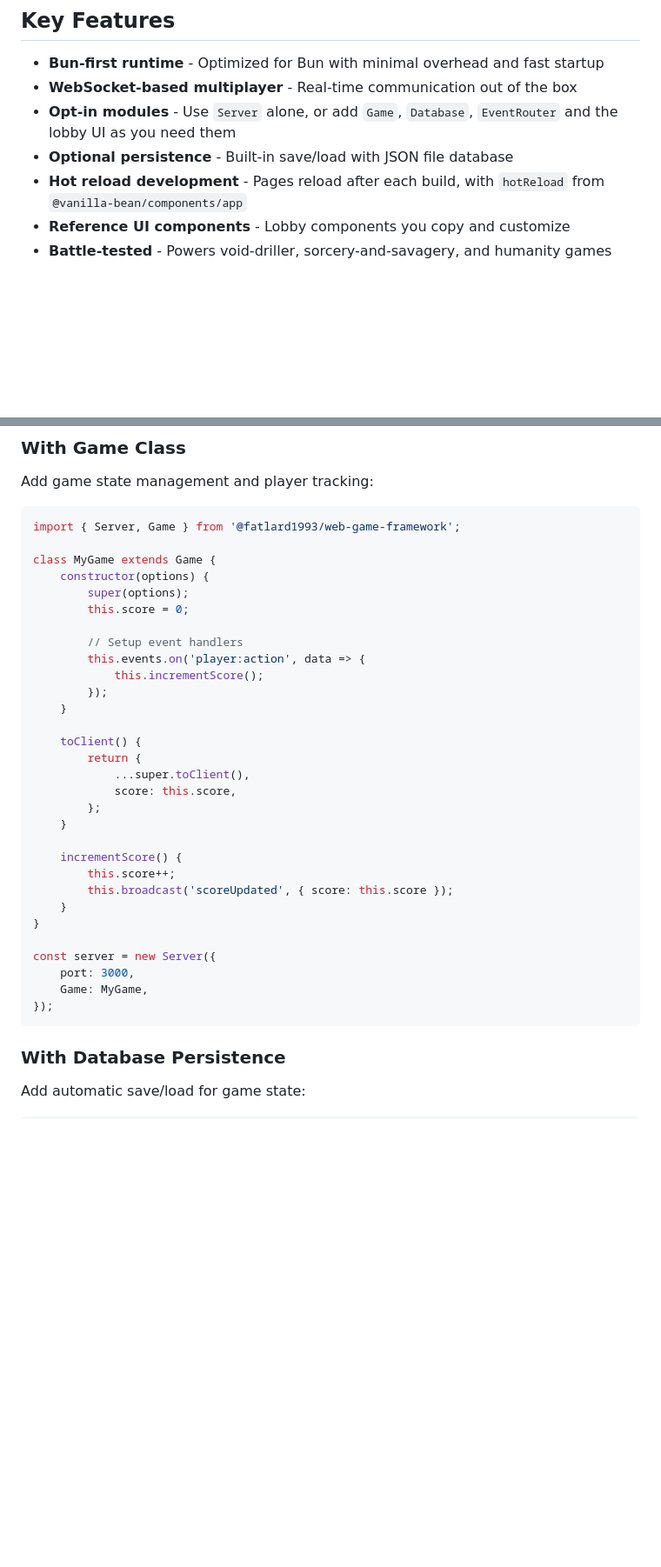
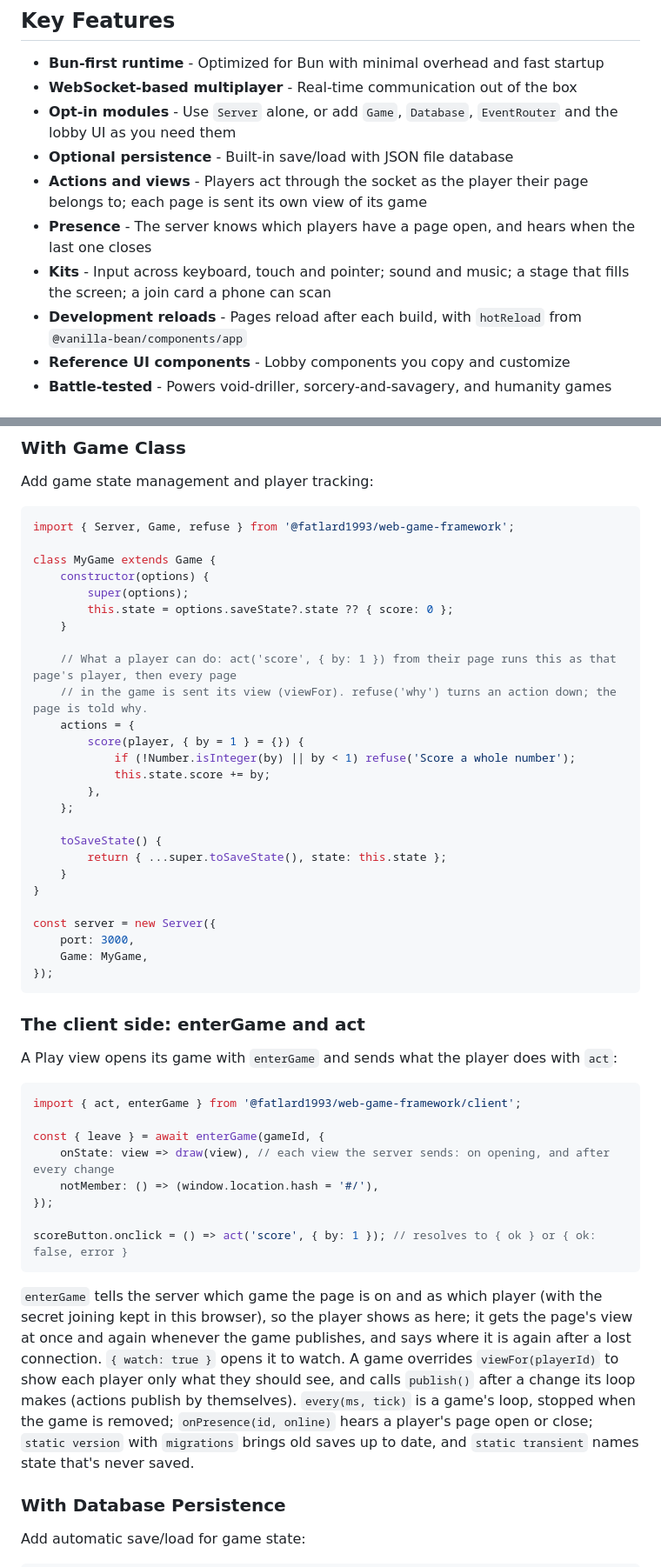
Before and after one commit to fatlard1993/web-game-framework, a Markdown page: README.md, 2 parts joined by grey strips. Shown at 87% size. Drawn GitHub-style; blank space fills up the shorter version.

Commit message:
the docs teach actions, views and enterGame in place of event handlers nothing fed

````diff
--- a/README.md
+++ b/README.md
@@ -12,7 +12,10 @@ A lightweight, batteries-included framework for building multiplayer web games w
 - **WebSocket-based multiplayer** - Real-time communication out of the box
 - **Opt-in modules** - Use `Server` alone, or add `Game`, `Database`, `EventRouter` and the lobby UI as you need them
 - **Optional persistence** - Built-in save/load with JSON file database
-- **Hot reload development** - Pages reload after each build, with `hotReload` from `@vanilla-bean/components/app`
+- **Actions and views** - Players act through the socket as the player their page belongs to; each page is sent its own view of its game
+- **Presence** - The server knows which players have a page open, and hears when the last one closes
+- **Kits** - Input across keyboard, touch and pointer; sound and music; a stage that fills the screen; a join card a phone can scan
+- **Development reloads** - Pages reload after each build, with `hotReload` from `@vanilla-bean/components/app`
 - **Reference UI components** - Lobby components you copy and customize
 - **Battle-tested** - Powers void-driller, sorcery-and-savagery, and humanity games
 
@@ -84,29 +87,25 @@ That's it! WebSocket connections are handled automatically.
 Add game state management and player tracking:
 
 ```js
-import { Server, Game } from '@fatlard1993/web-game-framework';
+import { Server, Game, refuse } from '@fatlard1993/web-game-framework';
 
 class MyGame extends Game {
 	constructor(options) {
 		super(options);
-		this.score = 0;
-
-		// Setup event handlers
-		this.events.on('player:action', data => {
-			this.incrementScore();
-		});
+		this.state = options.saveState?.state ?? { score: 0 };
 	}
 
-	toClient() {
-		return {
-			...super.toClient(),
-			score: this.score,
-		};
-	}
+	// What a player can do: act('score', { by: 1 }) from their page runs this as that page's player, then every page
+	// in the game is sent its view (viewFor). refuse('why') turns an action down; the page is told why.
+	actions = {
+		score(player, { by = 1 } = {}) {
+			if (!Number.isInteger(by) || by < 1) refuse('Score a whole number');
+			this.state.score += by;
+		},
+	};
 
-	incrementScore() {
-		this.score++;
-		this.broadcast('scoreUpdated', { score: this.score });
+	toSaveState() {
+		return { ...super.toSaveState(), state: this.state };
 	}
 }
 
@@ -115,6 +114,23 @@ const server = new Server({
 	Game: MyGame,
 });
 ```
+
+### The client side: enterGame and act
+
+A Play view opens its game with `enterGame` and sends what the player does with `act`:
+
+```js
+import { act, enterGame } from '@fatlard1993/web-game-framework/client';
+
+const { leave } = await enterGame(gameId, {
+	onState: view => draw(view), // each view the server sends: on opening, and after every change
+	notMember: () => (window.location.hash = '#/'),
+});
+
+scoreButton.onclick = () => act('score', { by: 1 }); // resolves to { ok } or { ok: false, error }
+```
+
+`enterGame` tells the server which game the page is on and as which player (with the secret joining kept in this browser), so the player shows as here; it gets the page's view at once and again whenever the game publishes, and says where it is again after a lost connection. `{ watch: true }` opens it to watch. A game overrides `viewFor(playerId)` to show each player only what they should see, and calls `publish()` after a change its loop makes (actions publish by themselves). `every(ms, tick)` is a game's loop, stopped when the game is removed; `onPresence(id, online)` hears a player's page open or close; `static version` with `migrations` brings old saves up to date, and `static transient` names state that's never saved.
 
 ### With Database Persistence
 
````
Also changed, not shown: other parts of README.md (+2 -2 lines), docs/GETTING_STARTED.md (+58 -65 lines).
